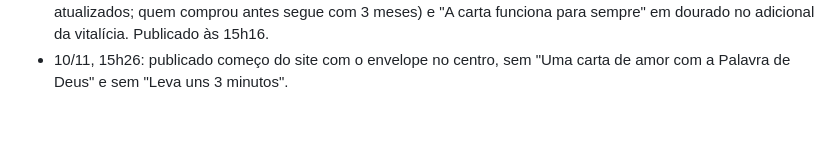
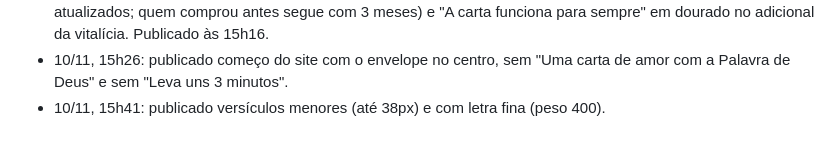
Before and after one commit to gustbeni/carta-com-proposito, a Markdown page: CLAUDE.md, the part around the change. GitHub-like rendering.

Commit message:
Publica versículos menores e com letra fina
Co-Authored-By: Claude Opus 5.5 <noreply@anthropic.com>
Claude-Session: https://claude.ai/code/session_01LYePSzb7HMuQM6BRFnq8LY

```diff
--- a/CLAUDE.md
+++ b/CLAUDE.md
@@ -165,3 +165,4 @@ Abra o `public/index.html` gerado no navegador e use "Ver prévia carta Premium"
 - 10/11, 15h07: publicado versículos escolhidos bem maiores (`.l-verse p` até 46px; às 15h40 reduzido para até 38px e letra fina, peso 400, a pedido do dono) e pergaminho com bem mais espaço em cima e embaixo do texto (`.scroll.royal .parch-in` padding 124px 38px 112px).
 - 10/11, 15h15: Padrão passou de 3 meses para 1 mês nas compras novas (textos do site, e-mail e privacidade atualizados; quem comprou antes segue com 3 meses) e "A carta funciona para sempre" em dourado no adicional da vitalícia. Publicado às 15h16.
 - 10/11, 15h26: publicado começo do site com o envelope no centro, sem "Uma carta de amor com a Palavra de Deus" e sem "Leva uns 3 minutos".
+- 10/11, 15h41: publicado versículos menores (até 38px) e com letra fina (peso 400).
```
